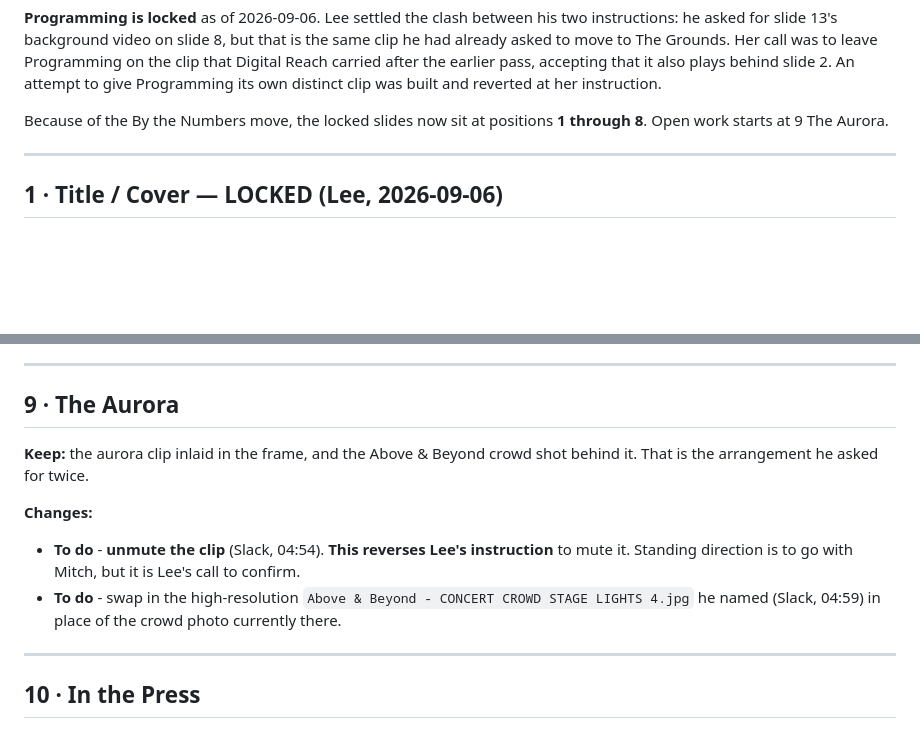
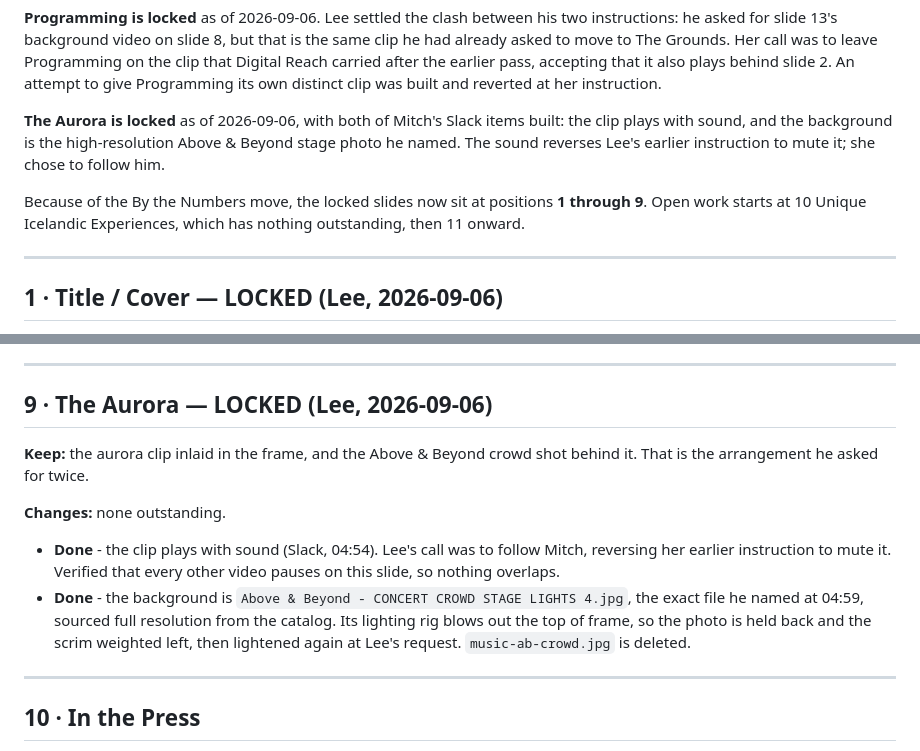
Before and after one commit to ugla-ctrl/iceland-eclipse-recap, a Markdown page: sources/per-slide-master.md, 2 parts joined by grey strips. GitHub-like rendering; blank space fills up the shorter version.

Commit message:
Lock The Aurora per Lee
Co-Authored-By: Claude Opus 5 <noreply@anthropic.com>

```diff
--- a/sources/per-slide-master.md
+++ b/sources/per-slide-master.md
@@ -36,8 +36,12 @@ asked to move to The Grounds. Her call was to leave Programming on the clip that
 carried after the earlier pass, accepting that it also plays behind slide 2. An attempt to give
 Programming its own distinct clip was built and reverted at her instruction.
 
-Because of the By the Numbers move, the locked slides now sit at positions **1 through 8**. Open
-work starts at 9 The Aurora.
+**The Aurora is locked** as of 2026-09-06, with both of Mitch's Slack items built: the clip plays
+with sound, and the background is the high-resolution Above & Beyond stage photo he named. The
+sound reverses Lee's earlier instruction to mute it; she chose to follow him.
+
+Because of the By the Numbers move, the locked slides now sit at positions **1 through 9**. Open
+work starts at 10 Unique Icelandic Experiences, which has nothing outstanding, then 11 onward.
 
 ---
 
@@ -141,16 +145,19 @@ he asked for. Keep the lineup audio, which moved here when The Music was cut.
 
 ---
 
-## 9 · The Aurora
+## 9 · The Aurora — **LOCKED** (Lee, 2026-09-06)
 
 **Keep:** the aurora clip inlaid in the frame, and the Above & Beyond crowd shot behind it. That
 is the arrangement he asked for twice.
 
-**Changes:**
-- **To do** - **unmute the clip** (Slack, 04:54). **This reverses Lee's instruction** to mute it.
-  Standing direction is to go with Mitch, but it is Lee's call to confirm.
-- **To do** - swap in the high-resolution `Above & Beyond - CONCERT CROWD STAGE LIGHTS 4.jpg` he
-  named (Slack, 04:59) in place of the crowd photo currently there.
+**Changes:** none outstanding.
+- **Done** - the clip plays with sound (Slack, 04:54). Lee's call was to follow Mitch, reversing
+  her earlier instruction to mute it. Verified that every other video pauses on this slide, so
+  nothing overlaps.
+- **Done** - the background is `Above & Beyond - CONCERT CROWD STAGE LIGHTS 4.jpg`, the exact file
+  he named at 04:59, sourced full resolution from the catalog. Its lighting rig blows out the top
+  of frame, so the photo is held back and the scrim weighted left, then lightened again at Lee's
+  request. `music-ab-crowd.jpg` is deleted.
 
 ---
 
```
